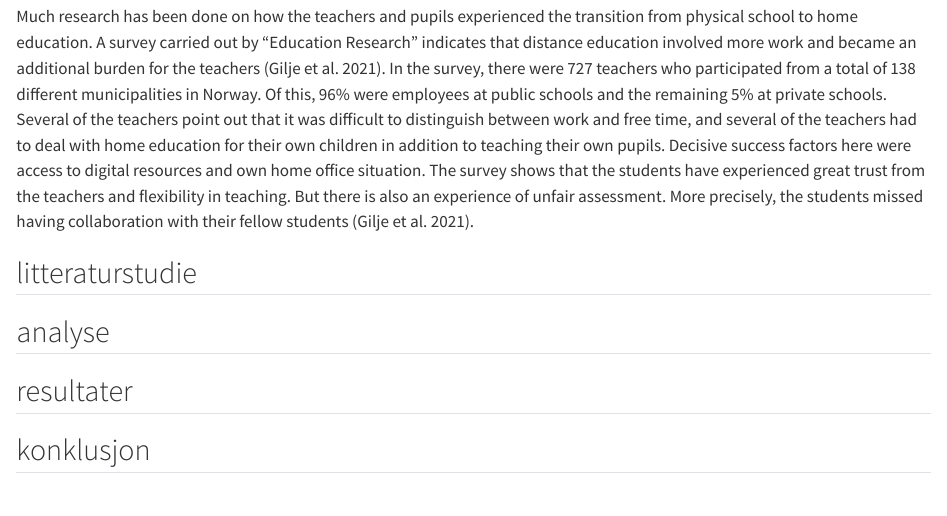
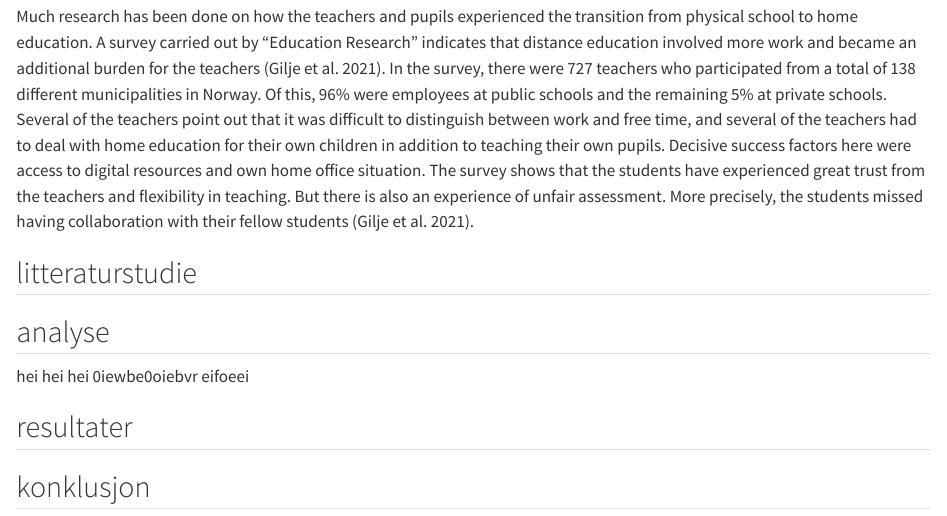
Before and after one commit to inst10/second_repo, a Quarto document (branch.qmd): the page in a window 1100 px wide, from 130 px down. Rendered offline with R 4.5, knitr and Pandoc in place of Quarto, with nearby package versions; drawn as R Markdown's standard HTML page in place of the format the file asks for.

```diff
--- a/branch.qmd
+++ b/branch.qmd
@@ -1,6 +1,6 @@
 ---
 title: "git_branch"
-format: html
+format: docx
 editor: visual
 ---
 
@@ -20,6 +20,10 @@
 
 ## analyse
 
+hei hei hei
+0iewbe0oiebvr
+eifoeei
+
 ## resultater
 
 ## konklusjon
```
